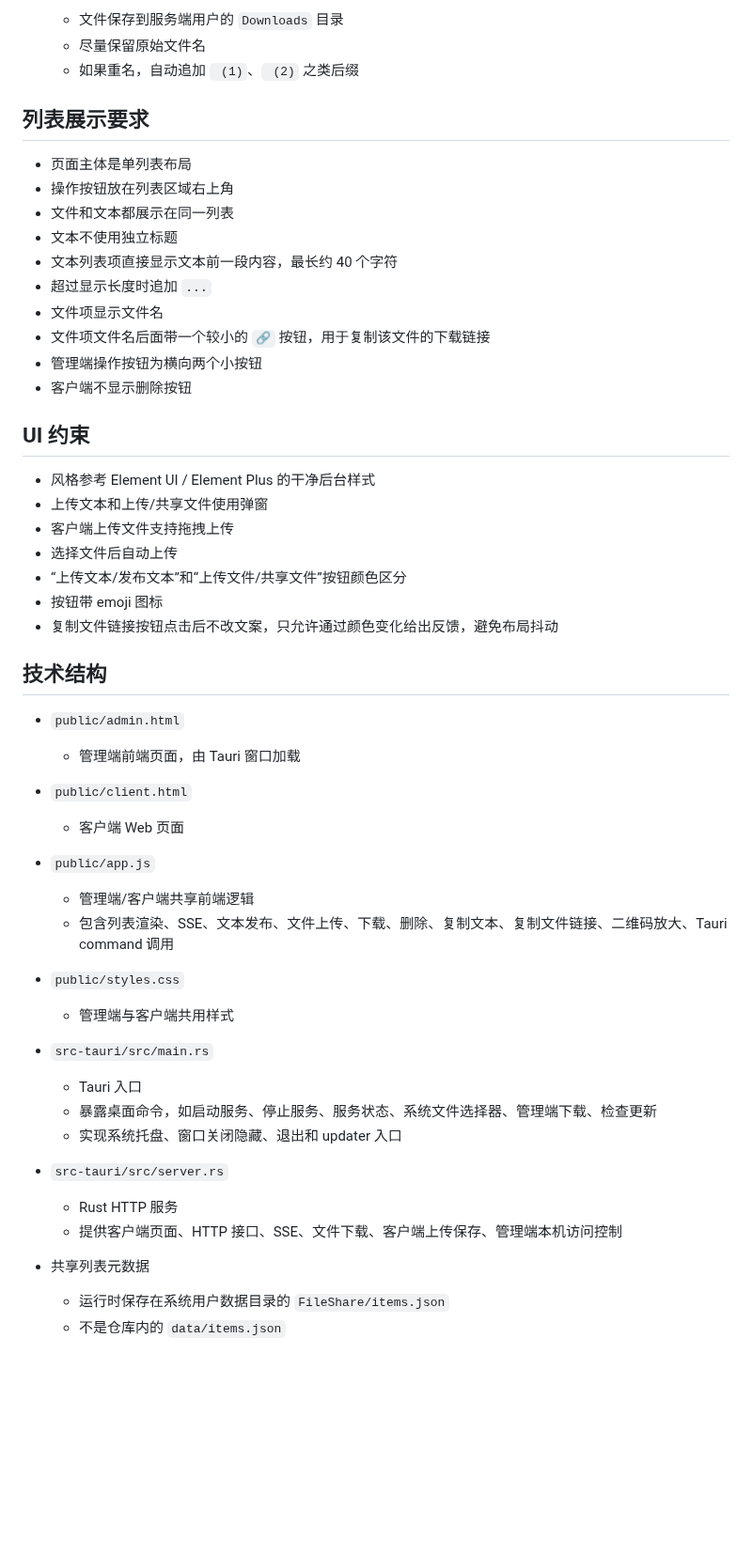
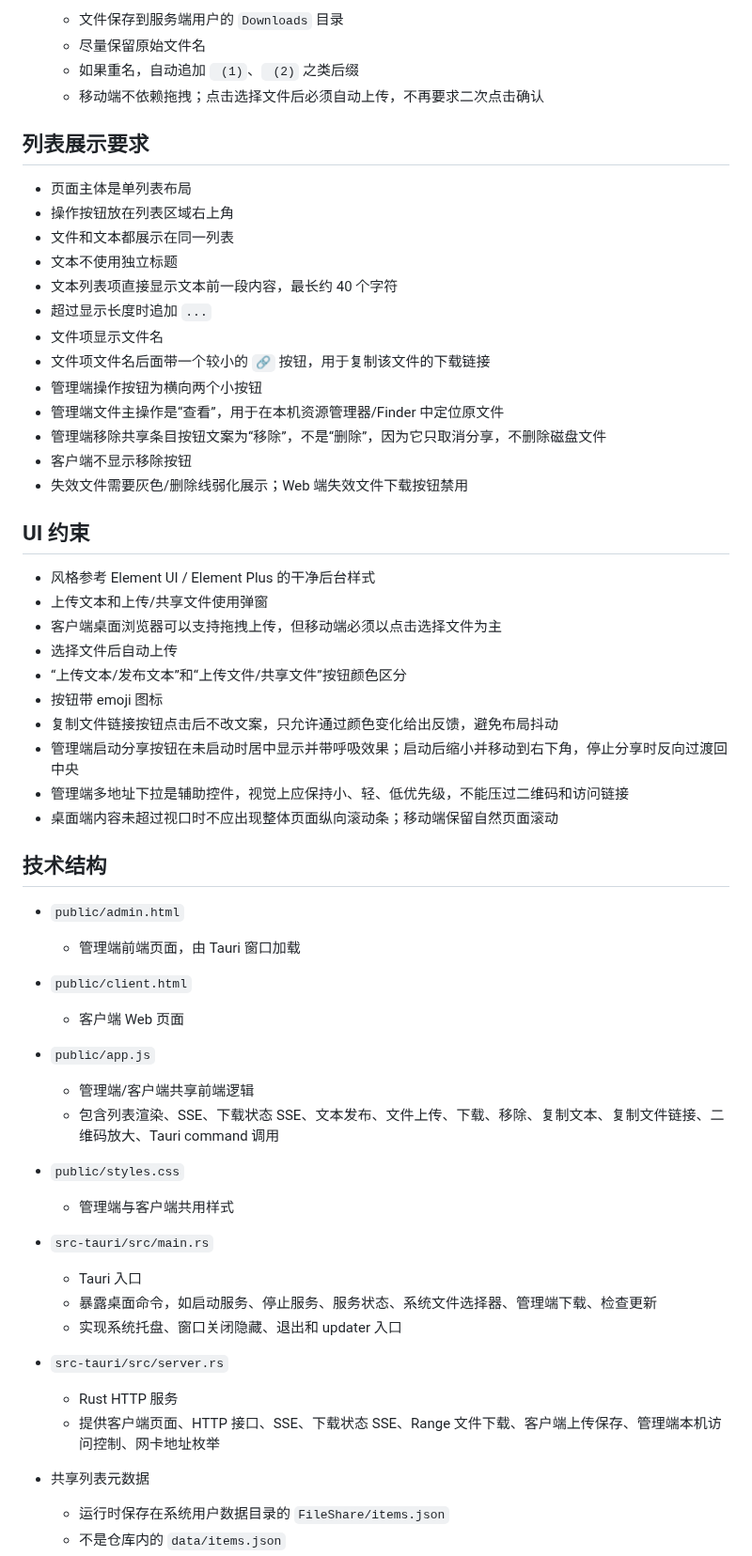
Before and after one commit to tri5m/file-share, a Markdown page: AGENTS.md, the part around one of its changes. Shown at 94% size. GitHub-like rendering; blank space fills up the shorter version.

```diff
--- a/AGENTS.md
+++ b/AGENTS.md
@@ -75,6 +82,7 @@
   - 文件保存到服务端用户的 `Downloads` 目录
   - 尽量保留原始文件名
   - 如果重名，自动追加 ` (1)`、` (2)` 之类后缀
+  - 移动端不依赖拖拽；点击选择文件后必须自动上传，不再要求二次点击确认
 
 ## 列表展示要求
 
@@ -87,17 +95,23 @@
 - 文件项显示文件名
 - 文件项文件名后面带一个较小的 `🔗` 按钮，用于复制该文件的下载链接
 - 管理端操作按钮为横向两个小按钮
-- 客户端不显示删除按钮
+- 管理端文件主操作是“查看”，用于在本机资源管理器/Finder 中定位原文件
+- 管理端移除共享条目按钮文案为“移除”，不是“删除”，因为它只取消分享，不删除磁盘文件
+- 客户端不显示移除按钮
+- 失效文件需要灰色/删除线弱化展示；Web 端失效文件下载按钮禁用
 
 ## UI 约束
 
 - 风格参考 Element UI / Element Plus 的干净后台样式
 - 上传文本和上传/共享文件使用弹窗
-- 客户端上传文件支持拖拽上传
+- 客户端桌面浏览器可以支持拖拽上传，但移动端必须以点击选择文件为主
 - 选择文件后自动上传
 - “上传文本/发布文本”和“上传文件/共享文件”按钮颜色区分
 - 按钮带 emoji 图标
 - 复制文件链接按钮点击后不改文案，只允许通过颜色变化给出反馈，避免布局抖动
+- 管理端启动分享按钮在未启动时居中显示并带呼吸效果；启动后缩小并移动到右下角，停止分享时反向过渡回中央
+- 管理端多地址下拉是辅助控件，视觉上应保持小、轻、低优先级，不能压过二维码和访问链接
+- 桌面端内容未超过视口时不应出现整体页面纵向滚动条；移动端保留自然页面滚动
 
 ## 技术结构
 
@@ -109,7 +123,7 @@
 
 - `public/app.js`
   - 管理端/客户端共享前端逻辑
-  - 包含列表渲染、SSE、文本发布、文件上传、下载、删除、复制文本、复制文件链接、二维码放大、Tauri command 调用
+  - 包含列表渲染、SSE、下载状态 SSE、文本发布、文件上传、下载、移除、复制文本、复制文件链接、二维码放大、Tauri command 调用
 
 - `public/styles.css`
   - 管理端与客户端共用样式
@@ -121,7 +135,7 @@
 
 - `src-tauri/src/server.rs`
   - Rust HTTP 服务
-  - 提供客户端页面、HTTP 接口、SSE、文件下载、客户端上传保存、管理端本机访问控制
+  - 提供客户端页面、HTTP 接口、SSE、下载状态 SSE、Range 文件下载、客户端上传保存、管理端本机访问控制、网卡地址枚举
 
 - 共享列表元数据
   - 运行时保存在系统用户数据目录的 `FileShare/items.json`
```
Also changed, not shown: other parts of AGENTS.md (+24 -7 lines), README.md (+18 -5 lines), docs/images/文件共享.png, 10 other files.
